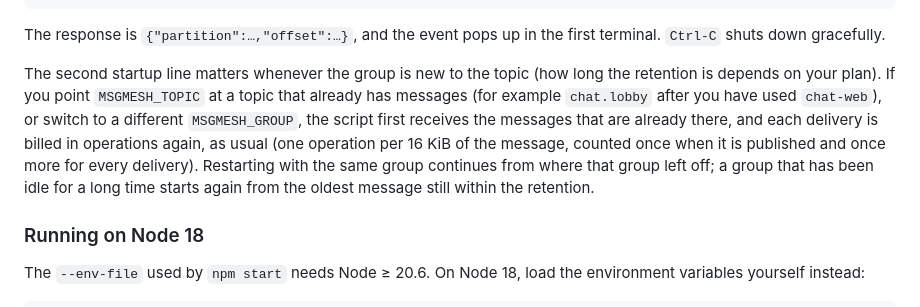
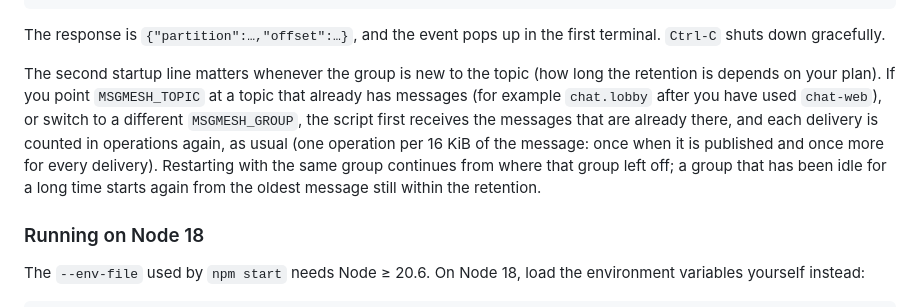
Before and after one commit to LukeLogix/msgmesh-examples, a Markdown page: agent-notifier/README.md, the part around the change. Drawn GitHub-style.

Commit message:
agent-notifier 英文 README:operations 一句改用「計」而不是「計費」
- 「each delivery is billed in operations again」改成「is counted in operations again」:Free 方案沒有帳單,中文版寫的也是「計」,兩份對齊。
- 括號內的單位說明同步收短,內容不變(每 16 KiB 一個 operation,發布一次、每次投遞再一次)。

關聯:LukeLogix/msgmesh-project#323

```diff
--- a/agent-notifier/README.md
+++ b/agent-notifier/README.md
@@ -48,7 +48,7 @@ curl -X POST https://msgmesh-api.alderflux.com/v1/topics/orders/messages -H "Aut
 
 The response is `{"partition":…,"offset":…}`, and the event pops up in the first terminal. `Ctrl-C` shuts down gracefully.
 
-The second startup line matters whenever the group is new to the topic (how long the retention is depends on your plan). If you point `MSGMESH_TOPIC` at a topic that already has messages (for example `chat.lobby` after you have used `chat-web`), or switch to a different `MSGMESH_GROUP`, the script first receives the messages that are already there, and each delivery is billed in operations again, as usual (one operation per 16 KiB of the message, counted once when it is published and once more for every delivery). Restarting with the same group continues from where that group left off; a group that has been idle for a long time starts again from the oldest message still within the retention.
+The second startup line matters whenever the group is new to the topic (how long the retention is depends on your plan). If you point `MSGMESH_TOPIC` at a topic that already has messages (for example `chat.lobby` after you have used `chat-web`), or switch to a different `MSGMESH_GROUP`, the script first receives the messages that are already there, and each delivery is counted in operations again, as usual (one operation per 16 KiB of the message: once when it is published and once more for every delivery). Restarting with the same group continues from where that group left off; a group that has been idle for a long time starts again from the oldest message still within the retention.
 
 ### Running on Node 18
 
```
